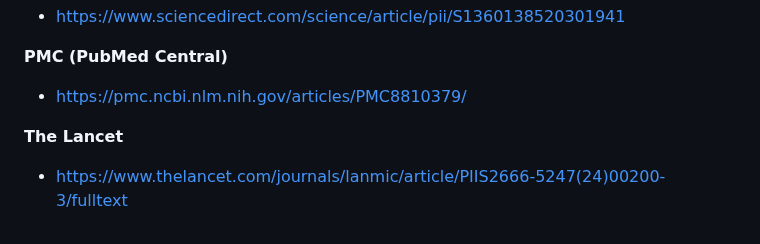
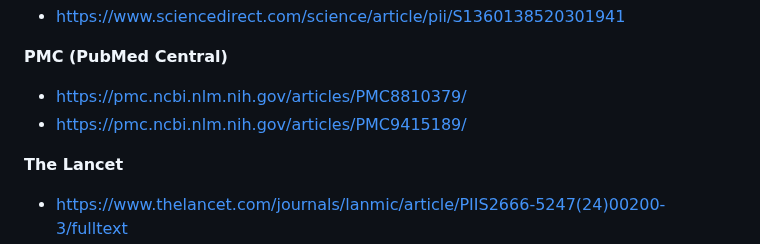
Before and after one commit to mdpi-filter/mdpi-filter-microsoft-edge, a Markdown page: README.md, the part around the change. Rendered like a GitHub page.

Commit message:
feat: Add additional PMC article link to README

```diff
--- a/README.md
+++ b/README.md
@@ -84,6 +84,7 @@
 
 **PMC (PubMed Central)**
 - https://pmc.ncbi.nlm.nih.gov/articles/PMC8810379/
+- https://pmc.ncbi.nlm.nih.gov/articles/PMC9415189/
 
 **The Lancet**
 - https://www.thelancet.com/journals/lanmic/article/PIIS2666-5247(24)00200-3/fulltext
```
